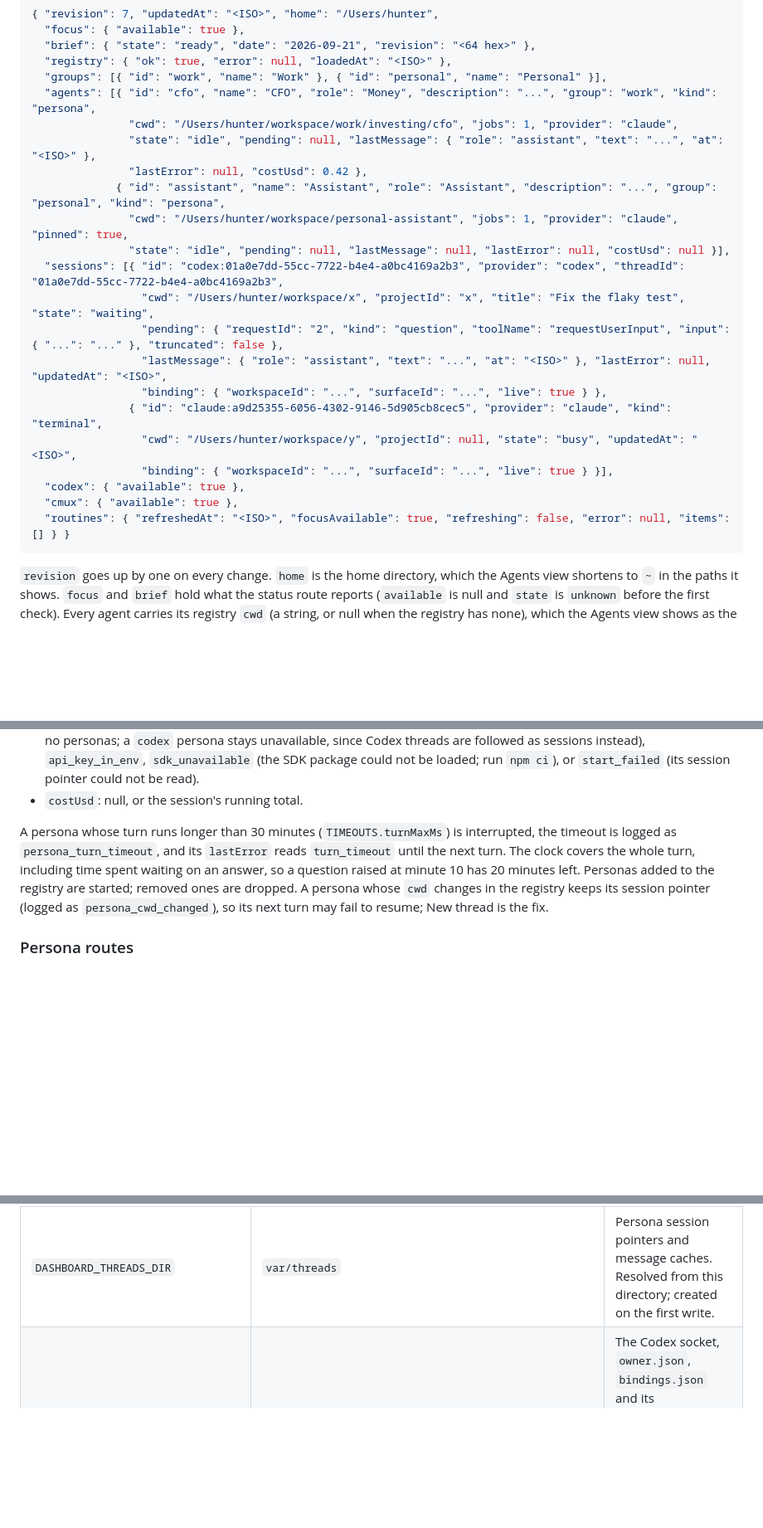
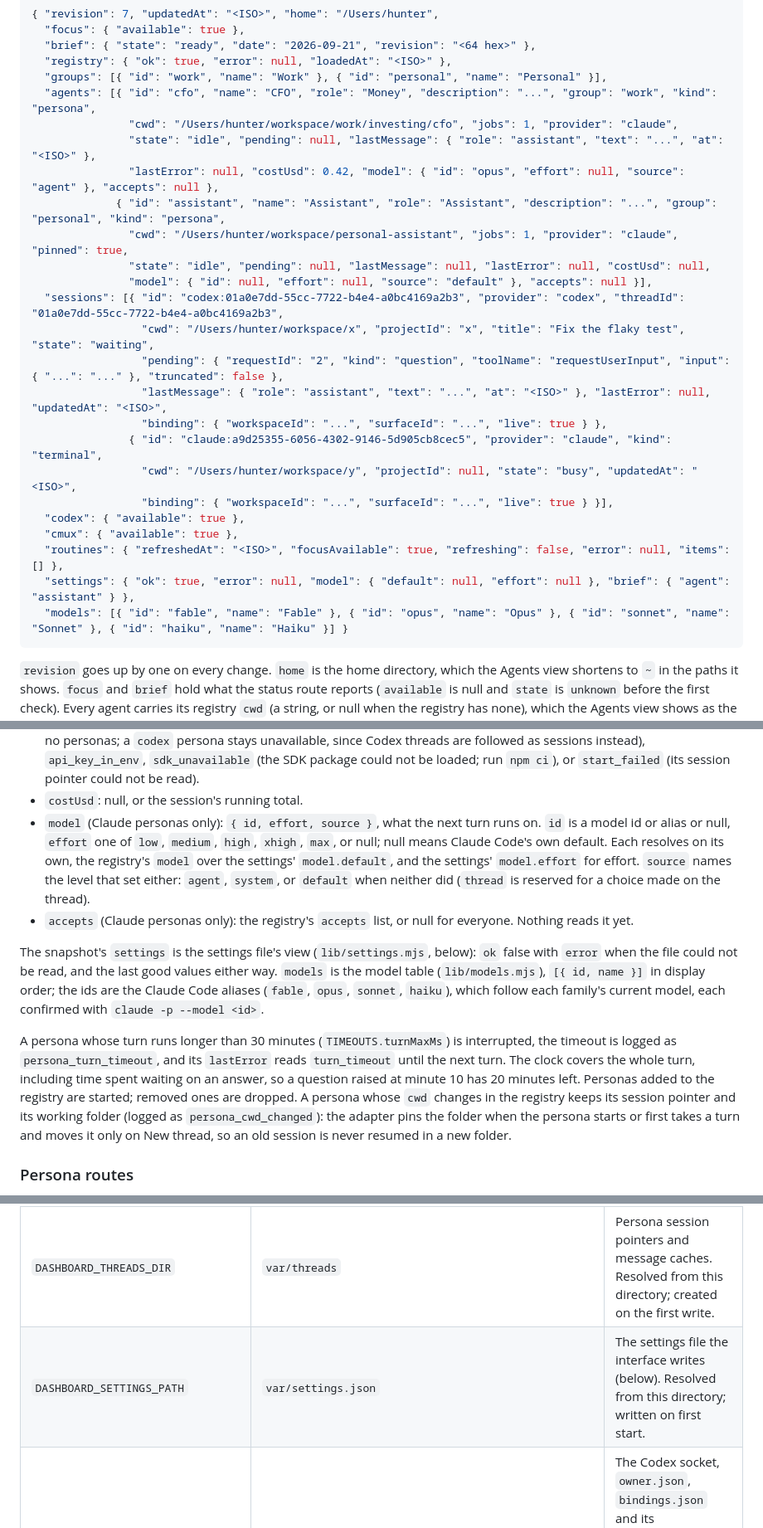
Before and after one commit to hunterphillips/personal-assistant, a Markdown page: dashboard/app/README.md, 3 parts joined by grey strips. Shown at 83% size. Drawn GitHub-style; blank space fills up the shorter version.

````diff
--- a/dashboard/app/README.md
+++ b/dashboard/app/README.md
@@ -107,10 +108,11 @@ snapshot; concurrent requests share one check. It stays for one release.
   "agents": [{ "id": "cfo", "name": "CFO", "role": "Money", "description": "...", "group": "work", "kind": "persona",
                "cwd": "/Users/hunter/workspace/work/investing/cfo", "jobs": 1, "provider": "claude",
                "state": "idle", "pending": null, "lastMessage": { "role": "assistant", "text": "...", "at": "<ISO>" },
-               "lastError": null, "costUsd": 0.42 },
+               "lastError": null, "costUsd": 0.42, "model": { "id": "opus", "effort": null, "source": "agent" }, "accepts": null },
              { "id": "assistant", "name": "Assistant", "role": "Assistant", "description": "...", "group": "personal", "kind": "persona",
                "cwd": "/Users/hunter/workspace/personal-assistant", "jobs": 1, "provider": "claude", "pinned": true,
-               "state": "idle", "pending": null, "lastMessage": null, "lastError": null, "costUsd": null }],
+               "state": "idle", "pending": null, "lastMessage": null, "lastError": null, "costUsd": null,
+               "model": { "id": null, "effort": null, "source": "default" }, "accepts": null }],
   "sessions": [{ "id": "codex:01a0e7dd-55cc-7722-b4e4-a0bc4169a2b3", "provider": "codex", "threadId": "01a0e7dd-55cc-7722-b4e4-a0bc4169a2b3",
                  "cwd": "/Users/hunter/workspace/x", "projectId": "x", "title": "Fix the flaky test", "state": "waiting",
                  "pending": { "requestId": "2", "kind": "question", "toolName": "requestUserInput", "input": { "...": "..." }, "truncated": false },
@@ -121,7 +123,9 @@ snapshot; concurrent requests share one check. It stays for one release.
                  "binding": { "workspaceId": "...", "surfaceId": "...", "live": true } }],
   "codex": { "available": true },
   "cmux": { "available": true },
-  "routines": { "refreshedAt": "<ISO>", "focusAvailable": true, "refreshing": false, "error": null, "items": [] } }
+  "routines": { "refreshedAt": "<ISO>", "focusAvailable": true, "refreshing": false, "error": null, "items": [] },
+  "settings": { "ok": true, "error": null, "model": { "default": null, "effort": null }, "brief": { "agent": "assistant" } },
+  "models": [{ "id": "fable", "name": "Fable" }, { "id": "opus", "name": "Opus" }, { "id": "sonnet", "name": "Sonnet" }, { "id": "haiku", "name": "Haiku" }] }
 ```
 
 `revision` goes up by one on every change. `home` is the home directory,
@@ -609,6 +629,22 @@ events. Each persona in `agents` carries:
   could not be loaded; run `npm ci`), or `start_failed` (its session pointer
   could not be read).
 - `costUsd`: null, or the session's running total.
+- `model` (Claude personas only): `{ id, effort, source }`, what the next
+  turn runs on. `id` is a model id or alias or null, `effort` one of `low`,
+  `medium`, `high`, `xhigh`, `max`, or null; null means Claude Code's own
+  default. Each resolves on its own, the registry's `model` over the
+  settings' `model.default`, and the settings' `model.effort` for effort.
+  `source` names the level that set either: `agent`, `system`, or `default`
+  when neither did (`thread` is reserved for a choice made on the thread).
+- `accepts` (Claude personas only): the registry's `accepts` list, or null
+  for everyone. Nothing reads it yet.
+
+The snapshot's `settings` is the settings file's view (`lib/settings.mjs`,
+below): `ok` false with `error` when the file could not be read, and the
+last good values either way. `models` is the model table
+(`lib/models.mjs`), `[{ id, name }]` in display order; the ids are the
+Claude Code aliases (`fable`, `opus`, `sonnet`, `haiku`), which follow each
+family's current model, each confirmed with `claude -p --model <id>`.
 
 A persona whose turn runs longer than 30 minutes (`TIMEOUTS.turnMaxMs`) is
 interrupted, the timeout is logged as `persona_turn_timeout`, and its
@@ -616,8 +652,10 @@ interrupted, the timeout is logged as `persona_turn_timeout`, and its
 whole turn, including time spent waiting on an answer, so a question raised
 at minute 10 has 20 minutes left. Personas added to the registry are
 started; removed ones are dropped. A persona whose `cwd` changes in the
-registry keeps its session pointer (logged as `persona_cwd_changed`), so its
-next turn may fail to resume; New thread is the fix.
+registry keeps its session pointer and its working folder (logged as
+`persona_cwd_changed`): the adapter pins the folder when the persona starts
+or first takes a turn and moves it only on New thread, so an old session is
+never resumed in a new folder.
 
 ### Persona routes
 
@@ -1181,6 +1261,7 @@ visibility, scrolling inside the frames, and a real phone after cutover.
 | `DASHBOARD_REGISTRY_PATH` | `../../registry/agents.json` | Agent registry JSON file. Resolved from this directory, not the working directory; does not need to exist at startup. |
 | `DASHBOARD_LAUNCH_AGENTS_DIR` | `~/Library/LaunchAgents` | Directory holding launchd plists; does not need to exist at startup. |
 | `DASHBOARD_THREADS_DIR` | `var/threads` | Persona session pointers and message caches. Resolved from this directory; created on the first write. |
+| `DASHBOARD_SETTINGS_PATH` | `var/settings.json` | The settings file the interface writes (below). Resolved from this directory; written on first start. |
 | `DASHBOARD_CODEX_DIR` | `var/codex` | The Codex socket, `owner.json`, `bindings.json` and its `bindings.lock`, and the `waiting/` markers, shared with `bin/codex-serve` and `bin/codex-new`. Resolved from this directory. |
 | `DASHBOARD_CMUX_SOCKET_PATH_FILE` | `~/.local/state/cmux/last-socket-path` | File cmux writes its socket path to while it runs. Missing means cmux is not running. |
 | `DASHBOARD_CMUX_PASSWORD_FILE` | `~/.local/state/cmux/socket-control-password` | The cmux socket password, where cmux keeps it. Read on each call, never logged. |
````
Also changed, not shown: other parts of dashboard/app/README.md (+68 -9 lines), CLAUDE.md (+3 -2 lines), 1 other file.
